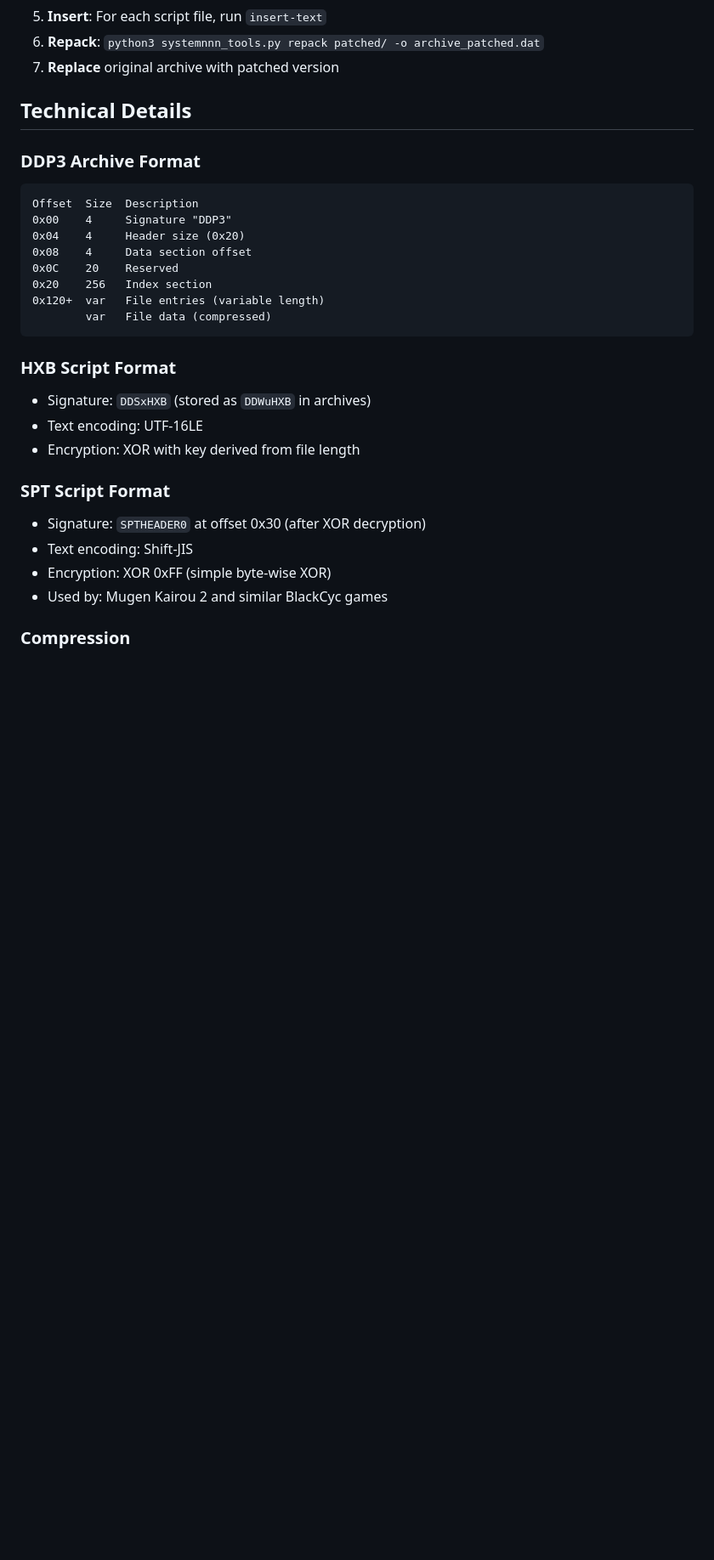
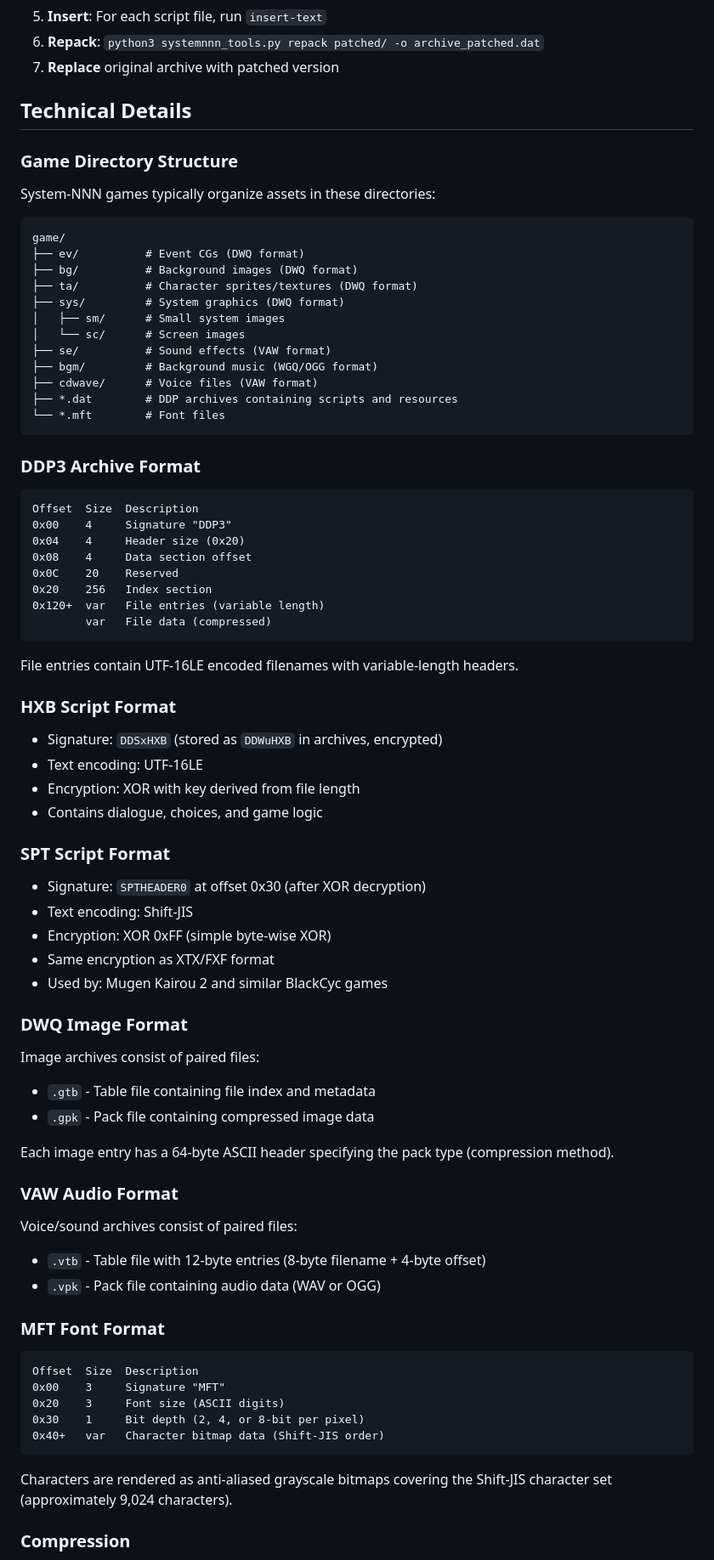
Before and after one commit to abunomaru/VNTools, a Markdown page: README.md, the part around one of its changes. Shown at 85% size. Drawn GitHub-style; blank space fills up the shorter version.

````diff
--- a/README.md
+++ b/README.md
@@ -123,6 +168,25 @@ python3 systemnnn_tools.py analyze sin_text.dat
 
 ## Technical Details
 
+### Game Directory Structure
+
+System-NNN games typically organize assets in these directories:
+
+```
+game/
+├── ev/          # Event CGs (DWQ format)
+├── bg/          # Background images (DWQ format)
+├── ta/          # Character sprites/textures (DWQ format)
+├── sys/         # System graphics (DWQ format)
+│   ├── sm/      # Small system images
+│   └── sc/      # Screen images
+├── se/          # Sound effects (VAW format)
+├── bgm/         # Background music (WGQ/OGG format)
+├── cdwave/      # Voice files (VAW format)
+├── *.dat        # DDP archives containing scripts and resources
+└── *.mft        # Font files
+```
+
 ### DDP3 Archive Format
 
 ```
@@ -136,18 +200,48 @@ Offset  Size  Description
         var   File data (compressed)
 ```
 
+File entries contain UTF-16LE encoded filenames with variable-length headers.
+
 ### HXB Script Format
 
-- Signature: `DDSxHXB` (stored as `DDWuHXB` in archives)
+- Signature: `DDSxHXB` (stored as `DDWuHXB` in archives, encrypted)
 - Text encoding: UTF-16LE
 - Encryption: XOR with key derived from file length
+- Contains dialogue, choices, and game logic
 
 ### SPT Script Format
 
 - Signature: `SPTHEADER0` at offset 0x30 (after XOR decryption)
 - Text encoding: Shift-JIS
 - Encryption: XOR 0xFF (simple byte-wise XOR)
+- Same encryption as XTX/FXF format
 - Used by: Mugen Kairou 2 and similar BlackCyc games
+
+### DWQ Image Format
+
+Image archives consist of paired files:
+- `.gtb` - Table file containing file index and metadata
+- `.gpk` - Pack file containing compressed image data
+
+Each image entry has a 64-byte ASCII header specifying the pack type (compression method).
+
+### VAW Audio Format
+
+Voice/sound archives consist of paired files:
+- `.vtb` - Table file with 12-byte entries (8-byte filename + 4-byte offset)
+- `.vpk` - Pack file containing audio data (WAV or OGG)
+
+### MFT Font Format
+
+```
+Offset  Size  Description
+0x00    3     Signature "MFT"
+0x20    3     Font size (ASCII digits)
+0x30    1     Bit depth (2, 4, or 8-bit per pixel)
+0x40+   var   Character bitmap data (Shift-JIS order)
+```
+
+Characters are rendered as anti-aliased grayscale bitmaps covering the Shift-JIS character set (approximately 9,024 characters).
 
 ### Compression
 
````
Also changed, not shown: other parts of README.md (+53 -5 lines).
